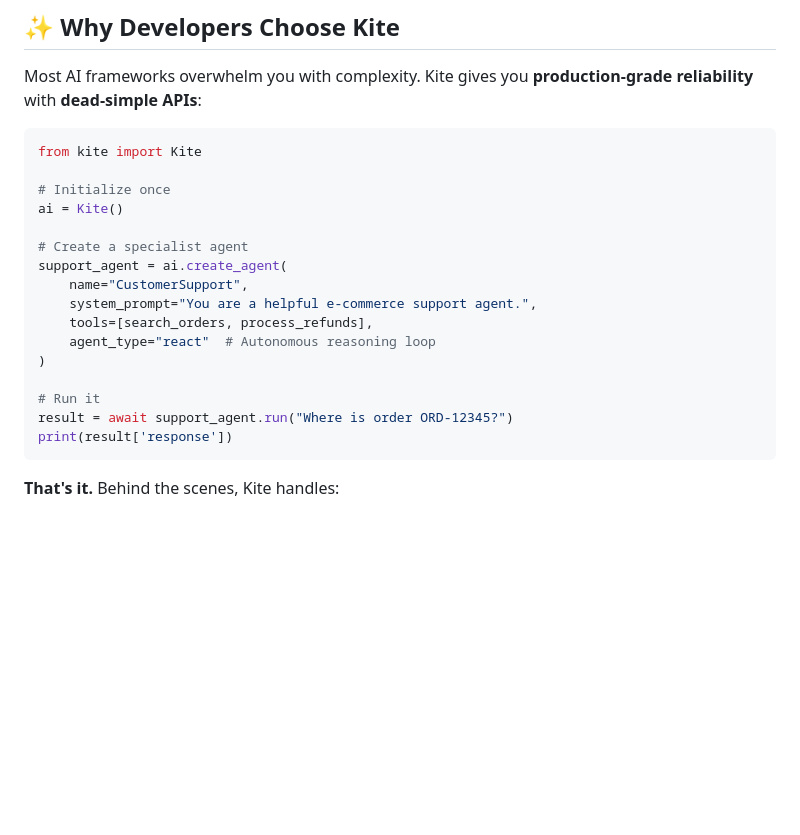
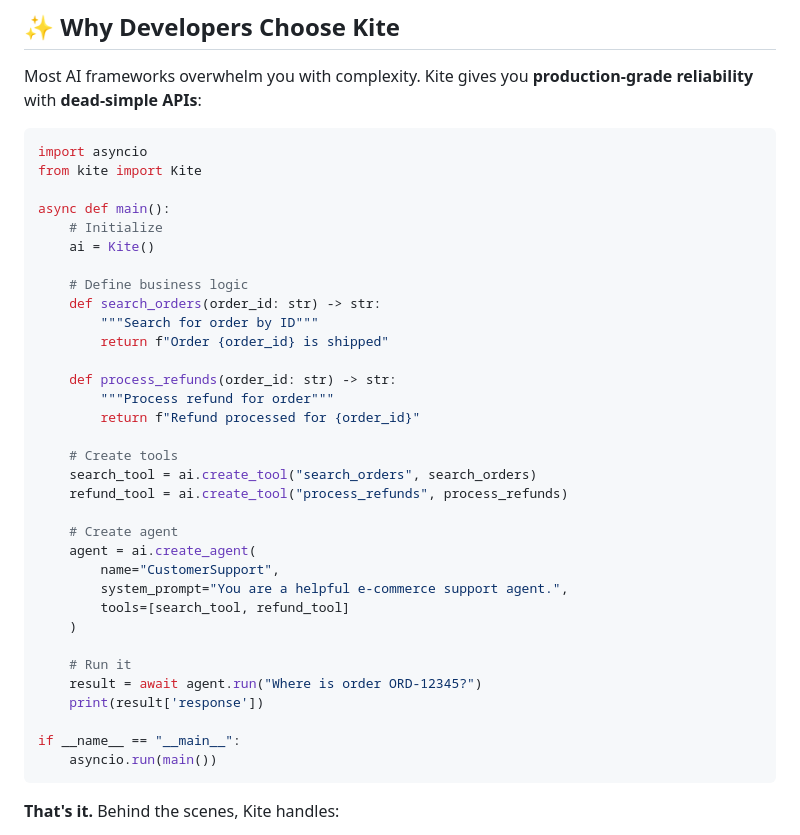
Before and after one commit to thienzz/Kite, a Markdown page: README.md, the part around the change. GitHub-like rendering; blank space fills up the shorter version.

Commit message:
feat: Add a new example demonstrating agent and tool creation, and update the README with this example.

````diff
--- a/README.md
+++ b/README.md
@@ -33,22 +33,39 @@ pip install -e .
 Most AI frameworks overwhelm you with complexity. Kite gives you **production-grade reliability** with **dead-simple APIs**:
 
 ```python
+import asyncio
 from kite import Kite
 
-# Initialize once
-ai = Kite()
+async def main():
+    # Initialize
+    ai = Kite()
 
-# Create a specialist agent
-support_agent = ai.create_agent(
-    name="CustomerSupport",
-    system_prompt="You are a helpful e-commerce support agent.",
-    tools=[search_orders, process_refunds],
-    agent_type="react"  # Autonomous reasoning loop
-)
+    # Define business logic
+    def search_orders(order_id: str) -> str:
+        """Search for order by ID"""
+        return f"Order {order_id} is shipped"
 
-# Run it
-result = await support_agent.run("Where is order ORD-12345?")
-print(result['response'])
+    def process_refunds(order_id: str) -> str:
+        """Process refund for order"""
+        return f"Refund processed for {order_id}"
+
+    # Create tools
+    search_tool = ai.create_tool("search_orders", search_orders)
+    refund_tool = ai.create_tool("process_refunds", process_refunds)
+
+    # Create agent
+    agent = ai.create_agent(
+        name="CustomerSupport",
+        system_prompt="You are a helpful e-commerce support agent.",
+        tools=[search_tool, refund_tool]
+    )
+
+    # Run it
+    result = await agent.run("Where is order ORD-12345?")
+    print(result['response'])
+
+if __name__ == "__main__":
+    asyncio.run(main())
 ```
 
 **That's it.** Behind the scenes, Kite handles:
````
